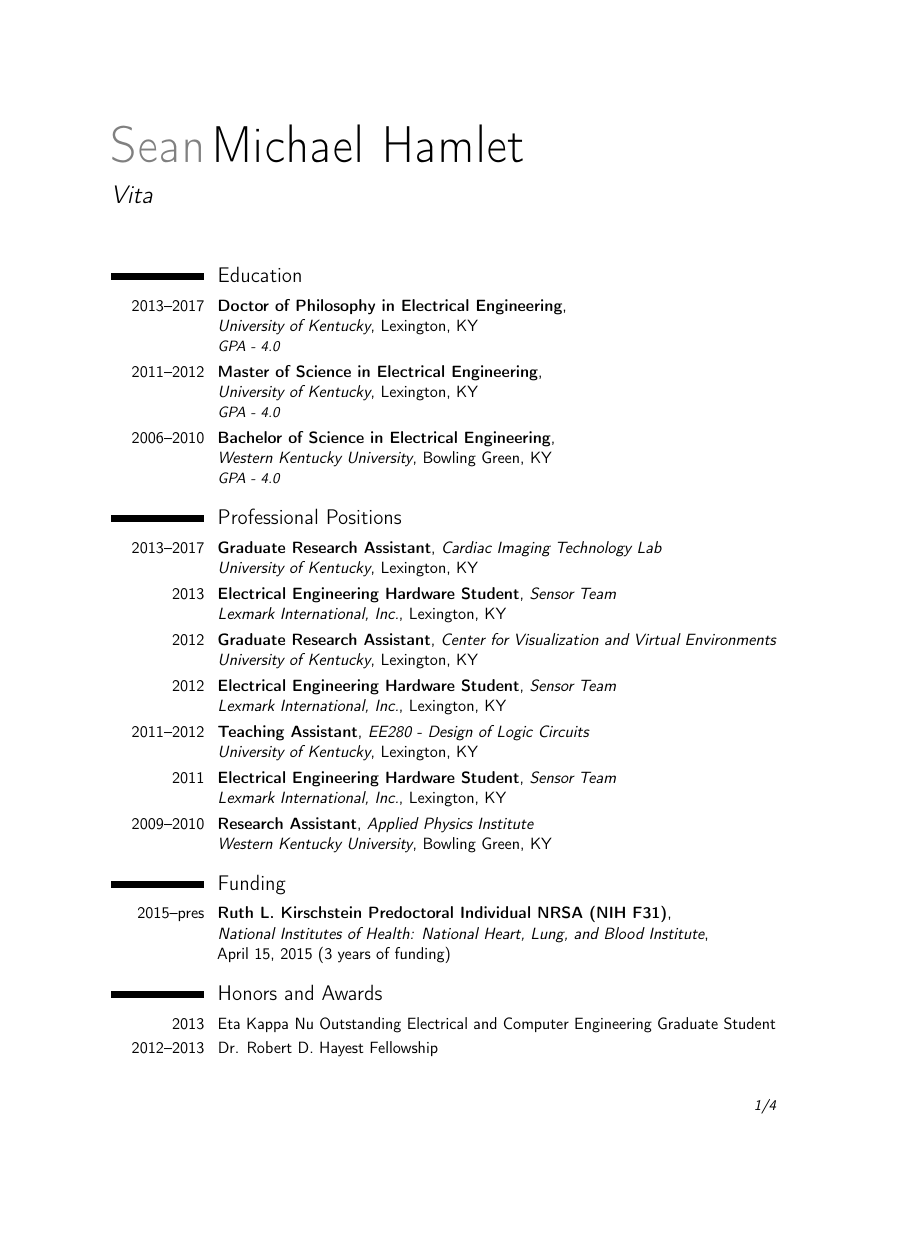
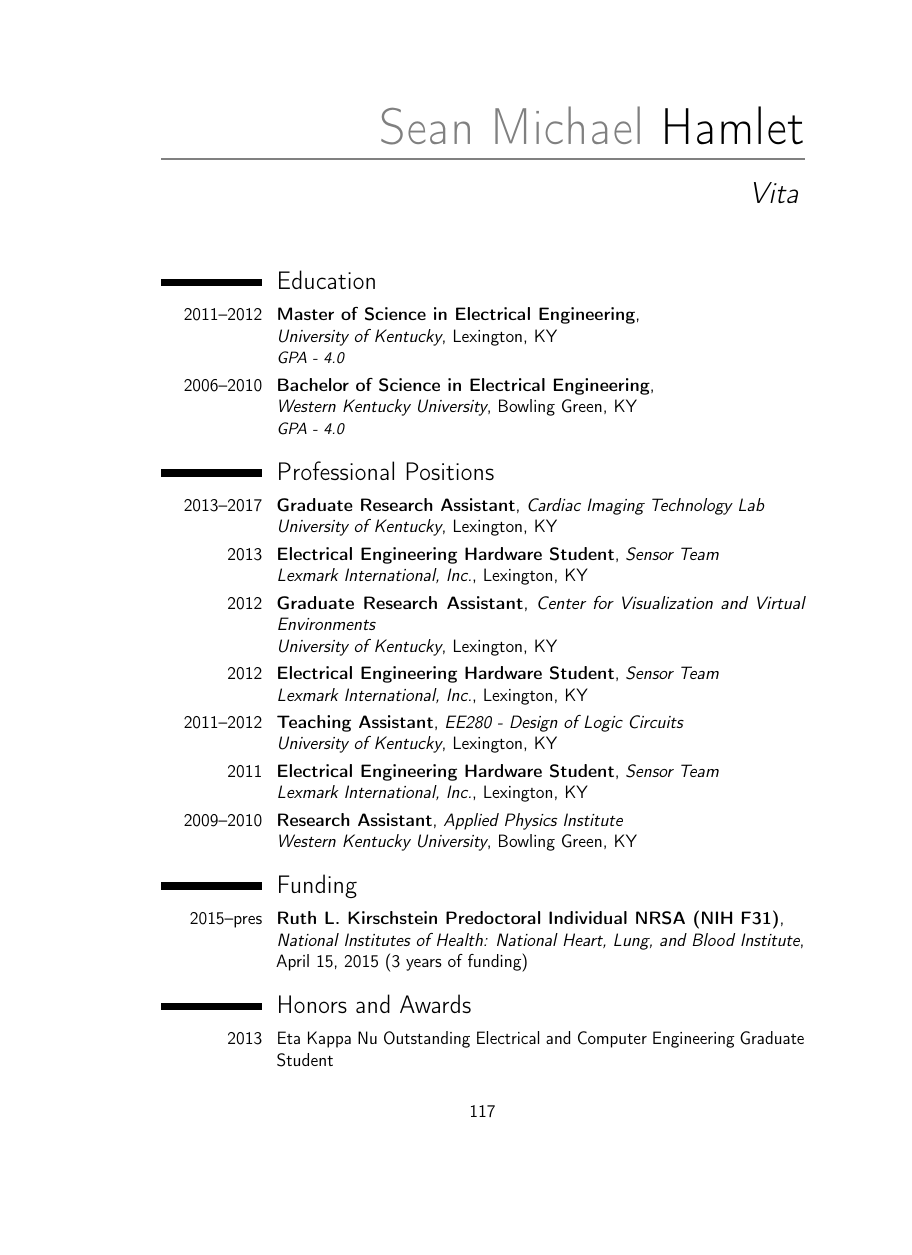
Before and after one commit to seanhamlet/dissertation, a LaTeX CV (cv.tex): page 1 of 4, the shorter picture padded with empty space. Compiled offline with pdfLaTeX.

Commit message:
Fixes CV formatting

```diff
--- a/cv.tex
+++ b/cv.tex
@@ -6,10 +6,10 @@
 % available at http://www.latex-project.org/lppl/.
 
 
-\documentclass[11pt,a4paper,sans]{moderncv}        % possible options include font size ('10pt', '11pt' and '12pt'), paper size ('a4paper', 'letterpaper', 'a5paper', 'legalpaper', 'executivepaper' and 'landscape') and font family ('sans' and 'roman')
+\documentclass[12pt,letterpaper,sans]{moderncv}        % possible options include font size ('10pt', '11pt' and '12pt'), paper size ('a4paper', 'letterpaper', 'a5paper', 'legalpaper', 'executivepaper' and 'landscape') and font family ('sans' and 'roman')
 
 % moderncv themes
-\moderncvstyle{classic}                             % style options are 'casual' (default), 'classic', 'banking', 'oldstyle' and 'fancy'
+\moderncvstyle{casual}                             % style options are 'casual' (default), 'classic', 'banking', 'oldstyle' and 'fancy'
 \moderncvcolor{black}                               % color options 'black', 'blue' (default), 'burgundy', 'green', 'grey', 'orange', 'purple' and 'red'
 %\renewcommand{\familydefault}{\sfdefault}         % to set the default font; use '\sfdefault' for the default sans serif font, '\rmdefault' for the default roman one, or any tex font name
 %\nopagenumbers{}                                  % uncomment to suppress automatic page numbering for CVs longer than one page
@@ -19,12 +19,14 @@
 %\usepackage{CJKutf8}                              % if you need to use CJK to typeset your resume in Chinese, Japanese or Korean
 
 % adjust the page margins
-\usepackage[scale=0.75]{geometry}
+\usepackage[]{geometry}
+\newgeometry{top=1in, right=1in, bottom=1in, left=1.5in}
 %\setlength{\hintscolumnwidth}{3cm}                % if you want to change the width of the column with the dates
 %\setlength{\makecvtitlenamewidth}{10cm}           % for the 'classic' style, if you want to force the width allocated to your name and avoid line breaks. be careful though, the length is normally calculated to avoid any overlap with your personal info; use this at your own typographical risks...
 
+
 % personal data
-\name{Sean}{Michael Hamlet}
+\name{Sean Michael}{Hamlet}
 \title{Vita}
 
 % bibliography adjustements (only useful if you make citations in your resume, or print a list of publications using BibTeX)
@@ -40,12 +42,15 @@
 %            content
 %----------------------------------------------------------------------------------
 \begin{document}
+
 %\begin{CJK*}{UTF8}{gbsn}                          % to typeset your resume in Chinese using CJK
 %-----       resume       ---------------------------------------------------------
 \makecvtitle
+\rfoot{} % remove old page format: right-hand 117/120
+\cfoot{\thepage} % insert new page format: center 117
+\setcounter{page}{117} % restart page counter
 
 \section{Education}
-\cventry{2013--2017}{Doctor of Philosophy in Electrical Engineering}{\newline{}University of Kentucky}{Lexington, KY}{}{\textit{GPA - 4.0}}  % arguments 3 to 6 can be left empty
 \cventry{2011--2012}{Master of Science in Electrical Engineering}{\newline{}University of Kentucky}{Lexington, KY}{}{\textit{GPA - 4.0}}
 \cventry{2006--2010}{Bachelor of Science in Electrical Engineering}{\newline{}Western Kentucky University}{Bowling Green, KY}{}{\textit{GPA - 4.0}}
 
```
